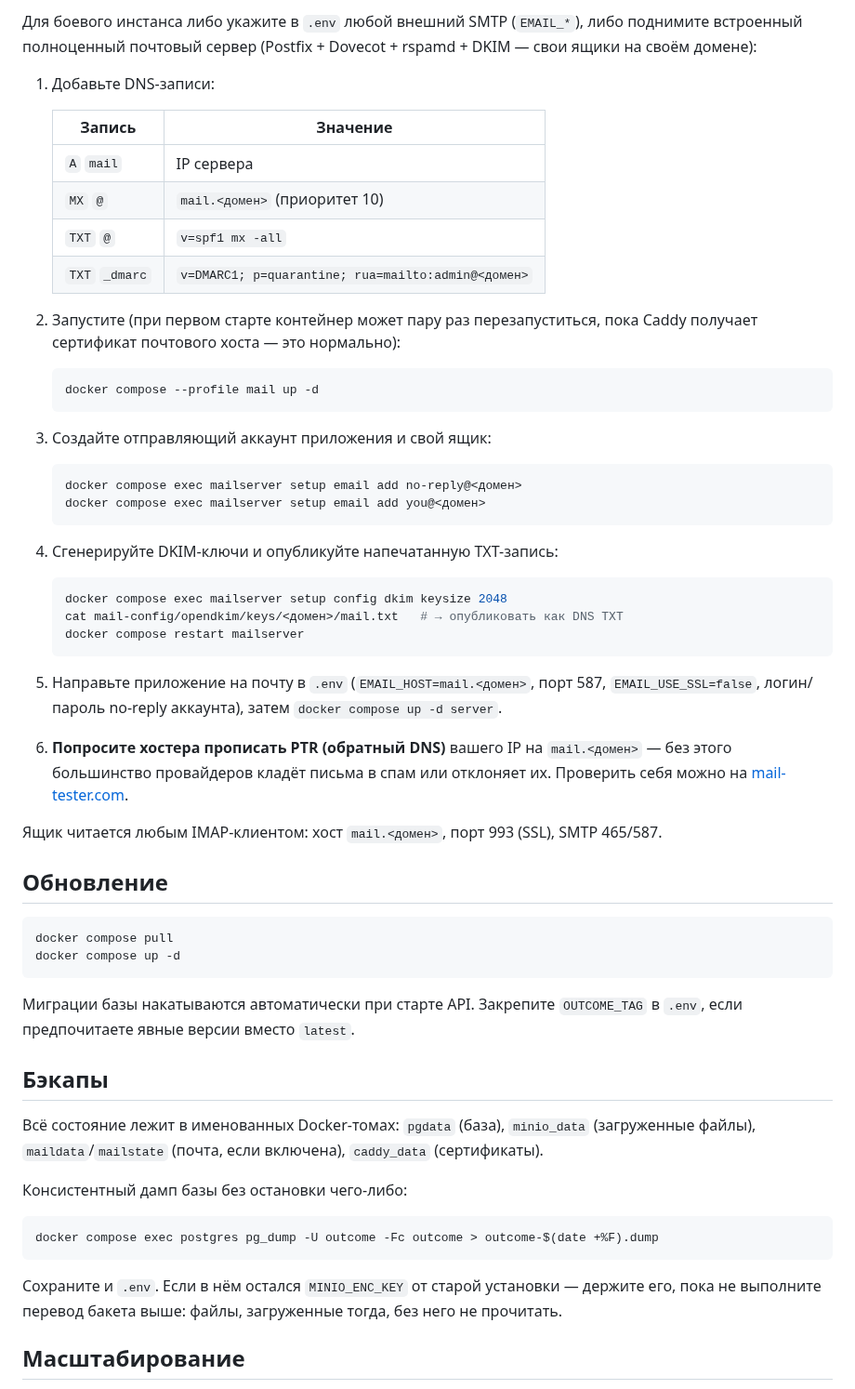
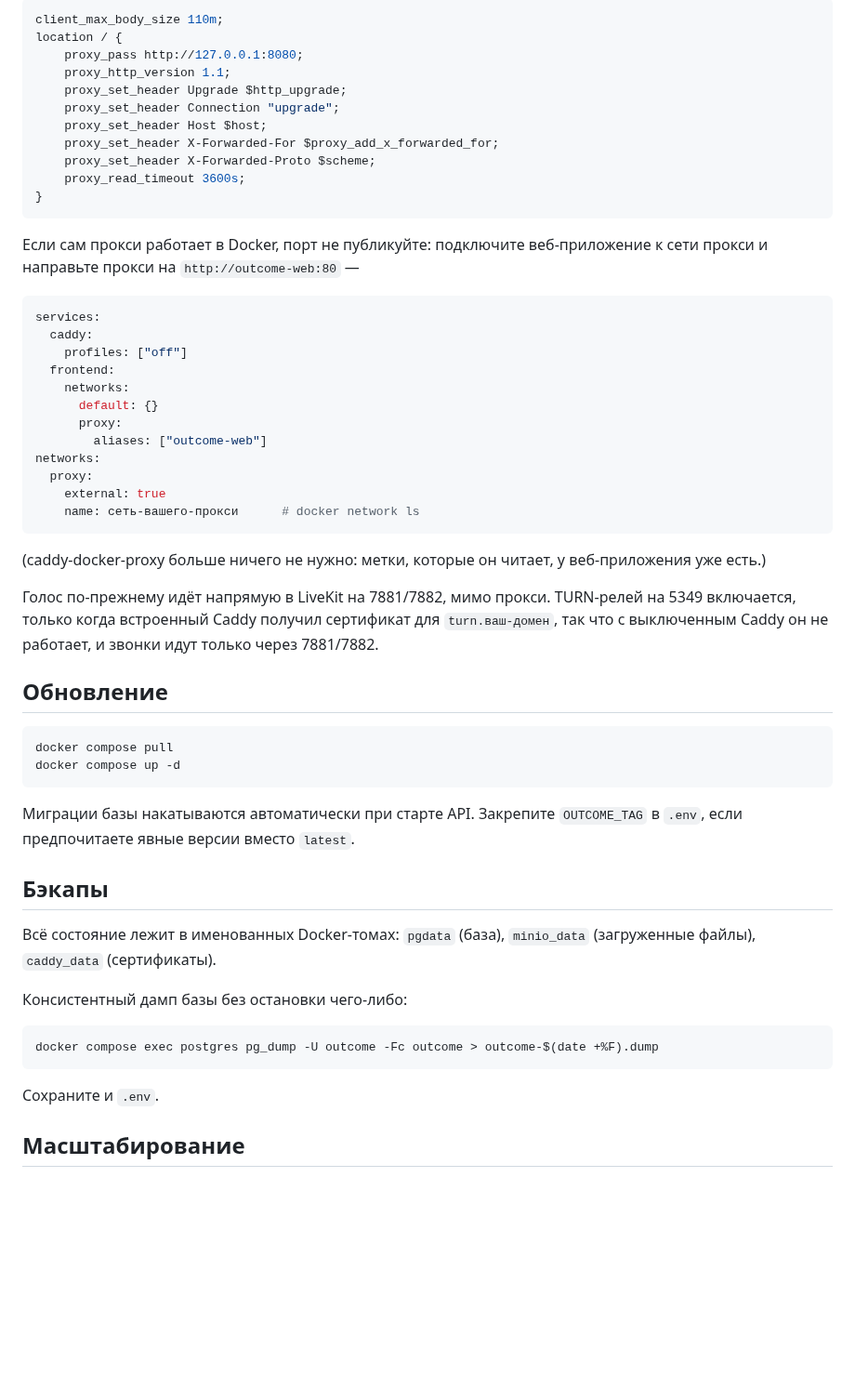
Before and after one commit to Skayloo/Outcome, a Markdown page: README.ru.md, the part around one of its changes. Shown at 93% size. GitHub-like rendering; blank space fills up the shorter version.

````diff
--- a/README.ru.md
+++ b/README.ru.md
@@ -159,48 +158,41 @@ docker run --rm --network <сеть вашего compose> \
 
-Для боевого инстанса либо укажите в `.env` любой внешний SMTP (`EMAIL_*`), либо
-поднимите встроенный полноценный почтовый сервер (Postfix + Dovecot + rspamd + DKIM —
-свои ящики на своём домене):
+```nginx
+client_max_body_size 110m;
+location / {
+    proxy_pass http://127.0.0.1:8080;
+    proxy_http_version 1.1;
+    proxy_set_header Upgrade $http_upgrade;
+    proxy_set_header Connection "upgrade";
+    proxy_set_header Host $host;
+    proxy_set_header X-Forwarded-For $proxy_add_x_forwarded_for;
+    proxy_set_header X-Forwarded-Proto $scheme;
+    proxy_read_timeout 3600s;
+}
+```
 
-1. Добавьте DNS-записи:
+Если сам прокси работает в Docker, порт не публикуйте: подключите веб-приложение к сети
+прокси и направьте прокси на `http://outcome-web:80` —
 
-   | Запись | Значение |
-   |---|---|
-   | `A` `mail` | IP сервера |
-   | `MX` `@` | `mail.<домен>` (приоритет 10) |
-   | `TXT` `@` | `v=spf1 mx -all` |
-   | `TXT` `_dmarc` | `v=DMARC1; p=quarantine; rua=mailto:admin@<домен>` |
+```yaml
+services:
+  caddy:
+    profiles: ["off"]
+  frontend:
+    networks:
+      default: {}
+      proxy:
+        aliases: ["outcome-web"]
+networks:
+  proxy:
+    external: true
+    name: сеть-вашего-прокси      # docker network ls
+```
 
-2. Запустите (при первом старте контейнер может пару раз перезапуститься, пока Caddy
-   получает сертификат почтового хоста — это нормально):
+(caddy-docker-proxy больше ничего не нужно: метки, которые он читает, у веб-приложения уже есть.)
 
-   ```bash
-   docker compose --profile mail up -d
-   ```
-
-3. Создайте отправляющий аккаунт приложения и свой ящик:
-
-   ```bash
-   docker compose exec mailserver setup email add no-reply@<домен>
-   docker compose exec mailserver setup email add you@<домен>
-   ```
-
-4. Сгенерируйте DKIM-ключи и опубликуйте напечатанную TXT-запись:
-
-   ```bash
-   docker compose exec mailserver setup config dkim keysize 2048
-   cat mail-config/opendkim/keys/<домен>/mail.txt   # → опубликовать как DNS TXT
-   docker compose restart mailserver
-   ```
-
-5. Направьте приложение на почту в `.env` (`EMAIL_HOST=mail.<домен>`, порт 587,
-   `EMAIL_USE_SSL=false`, логин/пароль no-reply аккаунта), затем
-   `docker compose up -d server`.
-
-6. **Попросите хостера прописать PTR (обратный DNS)** вашего IP на `mail.<домен>` —
-   без этого большинство провайдеров кладёт письма в спам или отклоняет их. Проверить
-   себя можно на [mail-tester.com](https://www.mail-tester.com).
-
-Ящик читается любым IMAP-клиентом: хост `mail.<домен>`, порт 993 (SSL), SMTP 465/587.
+Голос по-прежнему идёт напрямую в LiveKit на 7881/7882, мимо прокси. TURN-релей на 5349
+включается, только когда встроенный Caddy получил сертификат для `turn.ваш-домен`, так что
+с выключенным Caddy он не работает, и звонки идут только через 7881/7882.
 
 ## Обновление
 
@@ -215,8 +207,7 @@ docker compose up -d
 ## Бэкапы
 
 Всё состояние лежит в именованных Docker-томах: `pgdata` (база), `minio_data`
-(загруженные файлы), `maildata`/`mailstate` (почта, если включена), `caddy_data`
-(сертификаты).
+(загруженные файлы), `caddy_data` (сертификаты).
 
 Консистентный дамп базы без остановки чего-либо:
 
@@ -224,8 +215,7 @@ docker compose up -d
 docker compose exec postgres pg_dump -U outcome -Fc outcome > outcome-$(date +%F).dump
 ```
 
-Сохраните и `.env`. Если в нём остался `MINIO_ENC_KEY` от старой установки — держите его,
-пока не выполните перевод бакета выше: файлы, загруженные тогда, без него не прочитать.
+Сохраните и `.env`.
 
 ## Масштабирование
 
````
Also changed, not shown: other parts of README.ru.md (+34 -35 lines), README.md (+69 -78 lines), docs/images/admin.png, docs/images/login.png, 4 other files.
